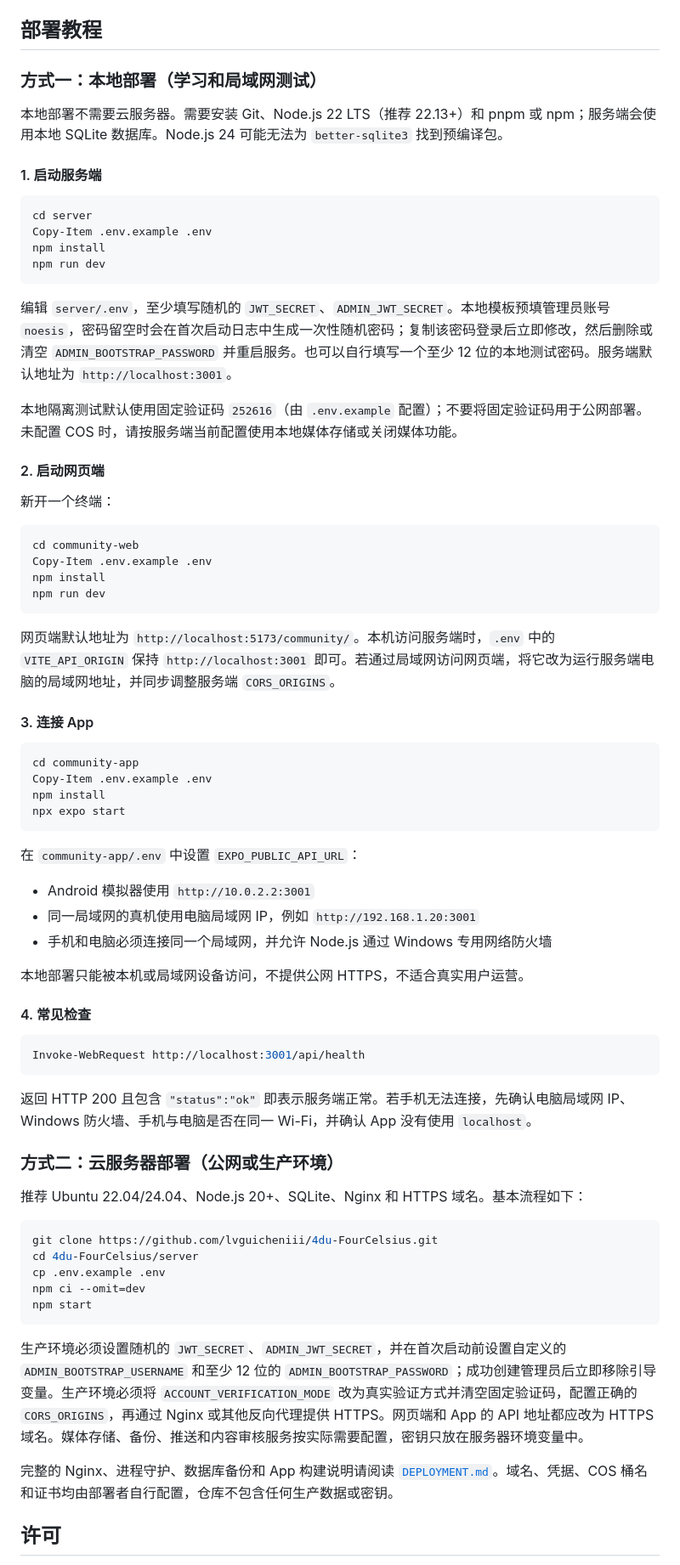
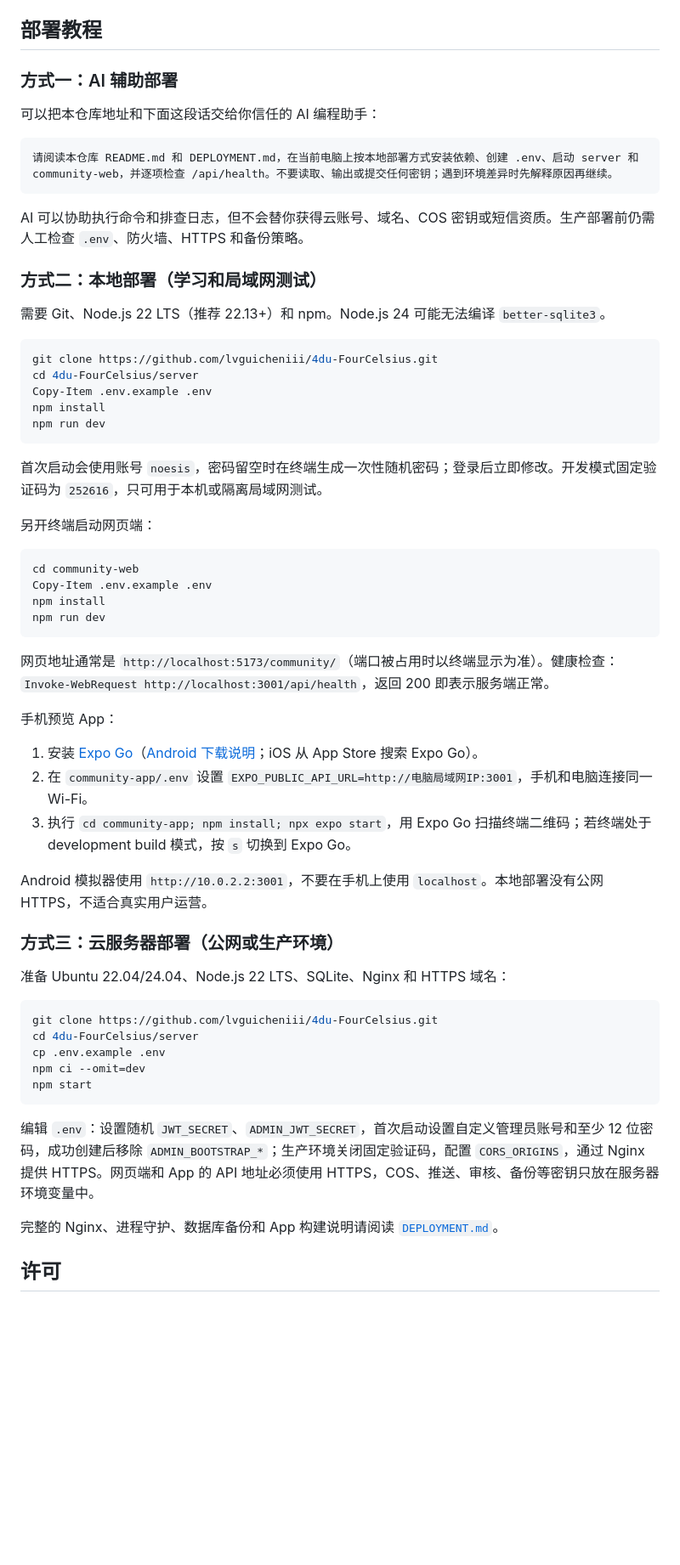
Before and after one commit to lvguicheniii/4du-FourCelsius, a Markdown page: README.md, the part around the change. Shown at 85% size. Drawn GitHub-style; blank space fills up the shorter version.

Commit message:
docs: simplify deployment paths and add Expo Go guide

````diff
--- a/README.md
+++ b/README.md
@@ -30,26 +30,31 @@
 
 ## 部署教程
 
-### 方式一：本地部署（学习和局域网测试）
+### 方式一：AI 辅助部署
 
-本地部署不需要云服务器。需要安装 Git、Node.js 22 LTS（推荐 22.13+）和 pnpm 或 npm；服务端会使用本地 SQLite 数据库。Node.js 24 可能无法为 `better-sqlite3` 找到预编译包。
+可以把本仓库地址和下面这段话交给你信任的 AI 编程助手：
 
-#### 1. 启动服务端
+```text
+请阅读本仓库 README.md 和 DEPLOYMENT.md，在当前电脑上按本地部署方式安装依赖、创建 .env、启动 server 和 community-web，并逐项检查 /api/health。不要读取、输出或提交任何密钥；遇到环境差异时先解释原因再继续。
+```
+
+AI 可以协助执行命令和排查日志，但不会替你获得云账号、域名、COS 密钥或短信资质。生产部署前仍需人工检查 `.env`、防火墙、HTTPS 和备份策略。
+
+### 方式二：本地部署（学习和局域网测试）
+
+需要 Git、Node.js 22 LTS（推荐 22.13+）和 npm。Node.js 24 可能无法编译 `better-sqlite3`。
 
 ```powershell
-cd server
+git clone https://github.com/lvguicheniii/4du-FourCelsius.git
+cd 4du-FourCelsius/server
 Copy-Item .env.example .env
 npm install
 npm run dev
 ```
 
-编辑 `server/.env`，至少填写随机的 `JWT_SECRET`、`ADMIN_JWT_SECRET`。本地模板预填管理员账号 `noesis`，密码留空时会在首次启动日志中生成一次性随机密码；复制该密码登录后立即修改，然后删除或清空 `ADMIN_BOOTSTRAP_PASSWORD` 并重启服务。也可以自行填写一个至少 12 位的本地测试密码。服务端默认地址为 `http://localhost:3001`。
+首次启动会使用账号 `noesis`，密码留空时在终端生成一次性随机密码；登录后立即修改。开发模式固定验证码为 `252616`，只可用于本机或隔离局域网测试。
 
-本地隔离测试默认使用固定验证码 `252616`（由 `.env.example` 配置）；不要将固定验证码用于公网部署。未配置 COS 时，请按服务端当前配置使用本地媒体存储或关闭媒体功能。
-
-#### 2. 启动网页端
-
-新开一个终端：
+另开终端启动网页端：
 
 ```powershell
 cd community-web
@@ -58,36 +63,19 @@ npm install
 npm run dev
 ```
 
-网页端默认地址为 `http://localhost:5173/community/`。本机访问服务端时，`.env` 中的 `VITE_API_ORIGIN` 保持 `http://localhost:3001` 即可。若通过局域网访问网页端，将它改为运行服务端电脑的局域网地址，并同步调整服务端 `CORS_ORIGINS`。
+网页地址通常是 `http://localhost:5173/community/`（端口被占用时以终端显示为准）。健康检查：`Invoke-WebRequest http://localhost:3001/api/health`，返回 200 即表示服务端正常。
 
-#### 3. 连接 App
+手机预览 App：
 
-```powershell
-cd community-app
-Copy-Item .env.example .env
-npm install
-npx expo start
-```
+1. 安装 [Expo Go](https://expo.dev/go)（[Android 下载说明](https://docs.expo.dev/get-started/set-up-your-environment/)；iOS 从 App Store 搜索 Expo Go）。
+2. 在 `community-app/.env` 设置 `EXPO_PUBLIC_API_URL=http://电脑局域网IP:3001`，手机和电脑连接同一 Wi-Fi。
+3. 执行 `cd community-app; npm install; npx expo start`，用 Expo Go 扫描终端二维码；若终端处于 development build 模式，按 `s` 切换到 Expo Go。
 
-在 `community-app/.env` 中设置 `EXPO_PUBLIC_API_URL`：
+Android 模拟器使用 `http://10.0.2.2:3001`，不要在手机上使用 `localhost`。本地部署没有公网 HTTPS，不适合真实用户运营。
 
-- Android 模拟器使用 `http://10.0.2.2:3001`
-- 同一局域网的真机使用电脑局域网 IP，例如 `http://192.168.1.20:3001`
-- 手机和电脑必须连接同一个局域网，并允许 Node.js 通过 Windows 专用网络防火墙
+### 方式三：云服务器部署（公网或生产环境）
 
-本地部署只能被本机或局域网设备访问，不提供公网 HTTPS，不适合真实用户运营。
-
-#### 4. 常见检查
-
-```powershell
-Invoke-WebRequest http://localhost:3001/api/health
-```
-
-返回 HTTP 200 且包含 `"status":"ok"` 即表示服务端正常。若手机无法连接，先确认电脑局域网 IP、Windows 防火墙、手机与电脑是否在同一 Wi-Fi，并确认 App 没有使用 `localhost`。
-
-### 方式二：云服务器部署（公网或生产环境）
-
-推荐 Ubuntu 22.04/24.04、Node.js 20+、SQLite、Nginx 和 HTTPS 域名。基本流程如下：
+准备 Ubuntu 22.04/24.04、Node.js 22 LTS、SQLite、Nginx 和 HTTPS 域名：
 
 ```bash
 git clone https://github.com/lvguicheniii/4du-FourCelsius.git
@@ -97,9 +85,9 @@ npm ci --omit=dev
 npm start
 ```
 
-生产环境必须设置随机的 `JWT_SECRET`、`ADMIN_JWT_SECRET`，并在首次启动前设置自定义的 `ADMIN_BOOTSTRAP_USERNAME` 和至少 12 位的 `ADMIN_BOOTSTRAP_PASSWORD`；成功创建管理员后立即移除引导变量。生产环境必须将 `ACCOUNT_VERIFICATION_MODE` 改为真实验证方式并清空固定验证码，配置正确的 `CORS_ORIGINS`，再通过 Nginx 或其他反向代理提供 HTTPS。网页端和 App 的 API 地址都应改为 HTTPS 域名。媒体存储、备份、推送和内容审核服务按实际需要配置，密钥只放在服务器环境变量中。
+编辑 `.env`：设置随机 `JWT_SECRET`、`ADMIN_JWT_SECRET`，首次启动设置自定义管理员账号和至少 12 位密码，成功创建后移除 `ADMIN_BOOTSTRAP_*`；生产环境关闭固定验证码，配置 `CORS_ORIGINS`，通过 Nginx 提供 HTTPS。网页端和 App 的 API 地址必须使用 HTTPS，COS、推送、审核、备份等密钥只放在服务器环境变量中。
 
-完整的 Nginx、进程守护、数据库备份和 App 构建说明请阅读 [`DEPLOYMENT.md`](./DEPLOYMENT.md)。域名、凭据、COS 桶名和证书均由部署者自行配置，仓库不包含任何生产数据或密钥。
+完整的 Nginx、进程守护、数据库备份和 App 构建说明请阅读 [`DEPLOYMENT.md`](./DEPLOYMENT.md)。
 
 ## 许可
 
````
